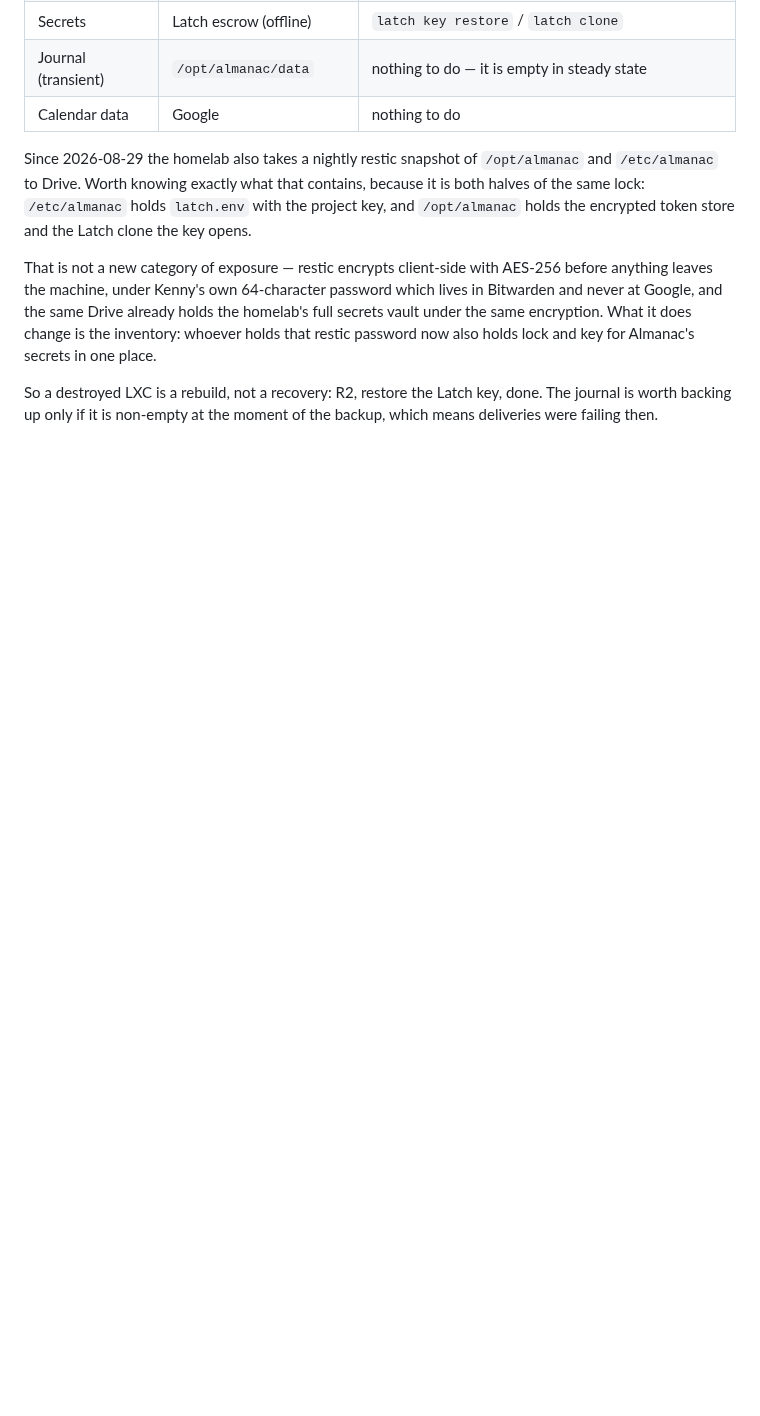
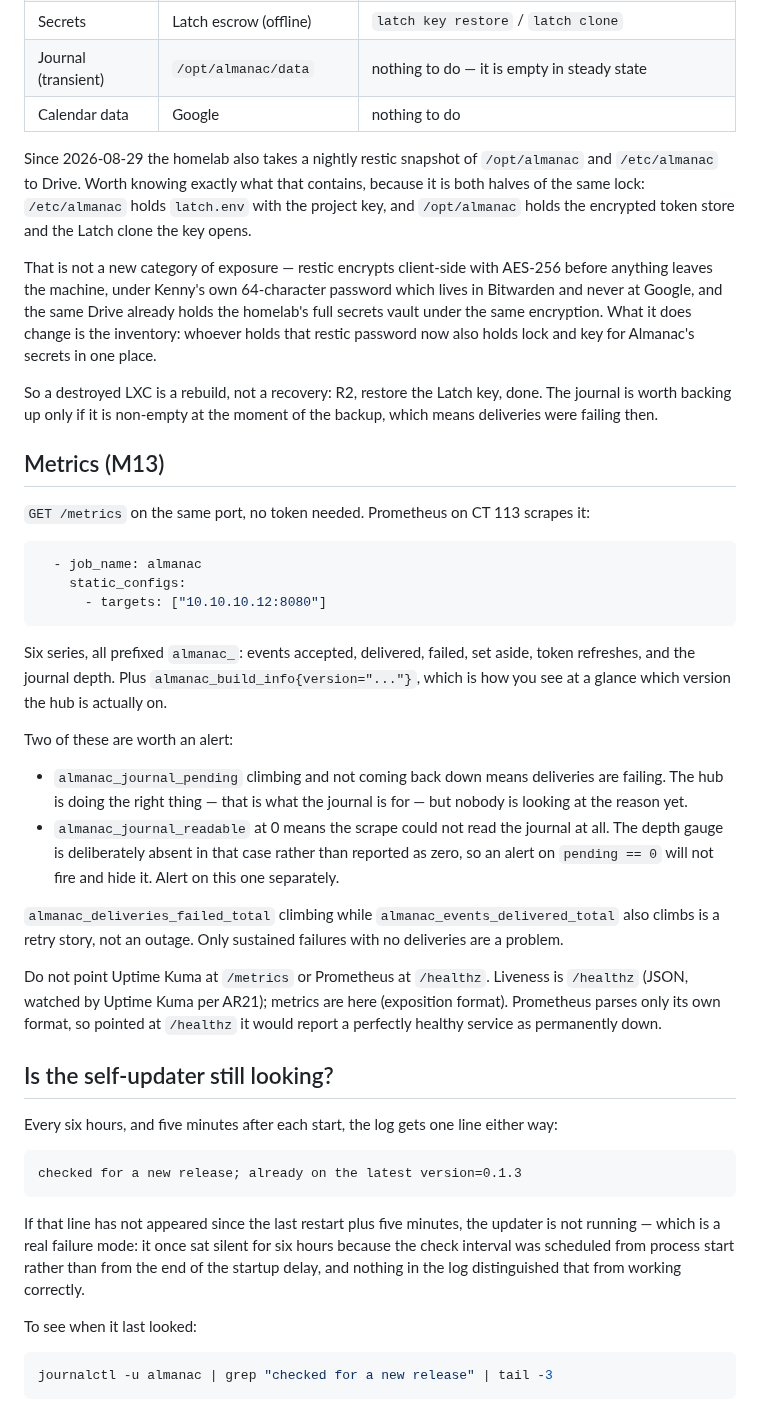
Before and after one commit to kennypassenier/almanac, a Markdown page: docs/OPERATIONS_RUNBOOK.md, the part around the change. Drawn GitHub-style; blank space fills up the shorter version.

Commit message:
docs(M13): how to scrape it, and how to tell the updater is still alive [M13, M10]
The runbook gains the Prometheus job stanza, which two series are worth
alerting on, and the reason `almanac_journal_readable` needs its own
alert rather than being folded into a threshold on the depth: an
unreadable journal omits the depth gauge, so an alert written against
`pending == 0` would never fire for it.

Also the warning that cost an evening in the other direction: Uptime
Kuma watches /healthz, Prometheus scrapes /metrics, and crossing them
makes a healthy service look permanently down.

And a section for the failure this morning's drill turned up — how to
ask the journal when the updater last looked, now that looking leaves
a line.

Co-Authored-By: Claude Opus 5 <noreply@anthropic.com>

````diff
--- a/docs/OPERATIONS_RUNBOOK.md
+++ b/docs/OPERATIONS_RUNBOOK.md
@@ -288,3 +288,60 @@ in one place.
 So a destroyed LXC is a rebuild, not a recovery: R2, restore the Latch
 key, done. The journal is worth backing up only if it is non-empty at
 the moment of the backup, which means deliveries were failing then.
+
+## Metrics (M13)
+
+`GET /metrics` on the same port, no token needed. Prometheus on CT 113
+scrapes it:
+
+```yaml
+  - job_name: almanac
+    static_configs:
+      - targets: ["10.10.10.12:8080"]
+```
+
+Six series, all prefixed `almanac_`: events accepted, delivered,
+failed, set aside, token refreshes, and the journal depth. Plus
+`almanac_build_info{version="..."}`, which is how you see at a glance
+which version the hub is actually on.
+
+Two of these are worth an alert:
+
+- `almanac_journal_pending` climbing and not coming back down means
+  deliveries are failing. The hub is doing the right thing — that is
+  what the journal is for — but nobody is looking at the reason yet.
+- `almanac_journal_readable` at 0 means the scrape could not read the
+  journal at all. The depth gauge is deliberately absent in that case
+  rather than reported as zero, so an alert on `pending == 0` will not
+  fire and hide it. Alert on this one separately.
+
+`almanac_deliveries_failed_total` climbing while
+`almanac_events_delivered_total` also climbs is a retry story, not an
+outage. Only sustained failures with no deliveries are a problem.
+
+Do not point Uptime Kuma at `/metrics` or Prometheus at `/healthz`.
+Liveness is `/healthz` (JSON, watched by Uptime Kuma per AR21); metrics
+are here (exposition format). Prometheus parses only its own format, so
+pointed at `/healthz` it would report a perfectly healthy service as
+permanently down.
+
+## Is the self-updater still looking?
+
+Every six hours, and five minutes after each start, the log gets one
+line either way:
+
+```
+checked for a new release; already on the latest version=0.1.3
+```
+
+If that line has not appeared since the last restart plus five minutes,
+the updater is not running — which is a real failure mode: it once sat
+silent for six hours because the check interval was scheduled from
+process start rather than from the end of the startup delay, and
+nothing in the log distinguished that from working correctly.
+
+To see when it last looked:
+
+```bash
+journalctl -u almanac | grep "checked for a new release" | tail -3
+```
````
Also changed, not shown: docs/FEATURES.md (+1 -1 lines).
